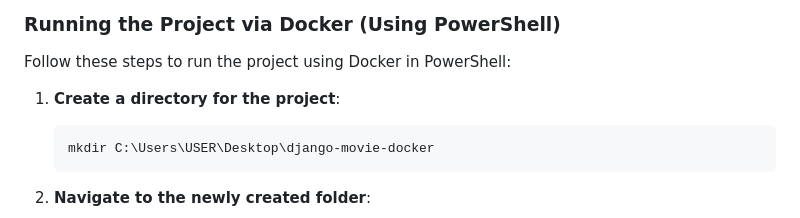
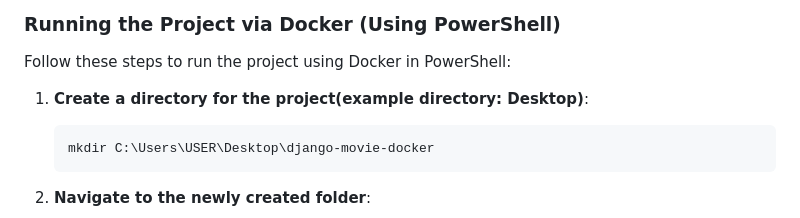
Before and after one commit to AymanSalman/django-movie-site, a Markdown page: README.md, the part around one of its changes. Drawn GitHub-style.

````diff
--- a/README.md
+++ b/README.md
@@ -71,7 +71,7 @@ After finishing the project, you can remove the virtual environment to free up s
 
 Follow these steps to run the project using Docker in PowerShell:
 
-1. **Create a directory for the project**:
+1. **Create a directory for the project(example directory: Desktop)**:
     ```powershell
     mkdir C:\Users\USER\Desktop\django-movie-docker
     ```
````
Also changed, not shown: other parts of README.md (+1 -1 lines).
